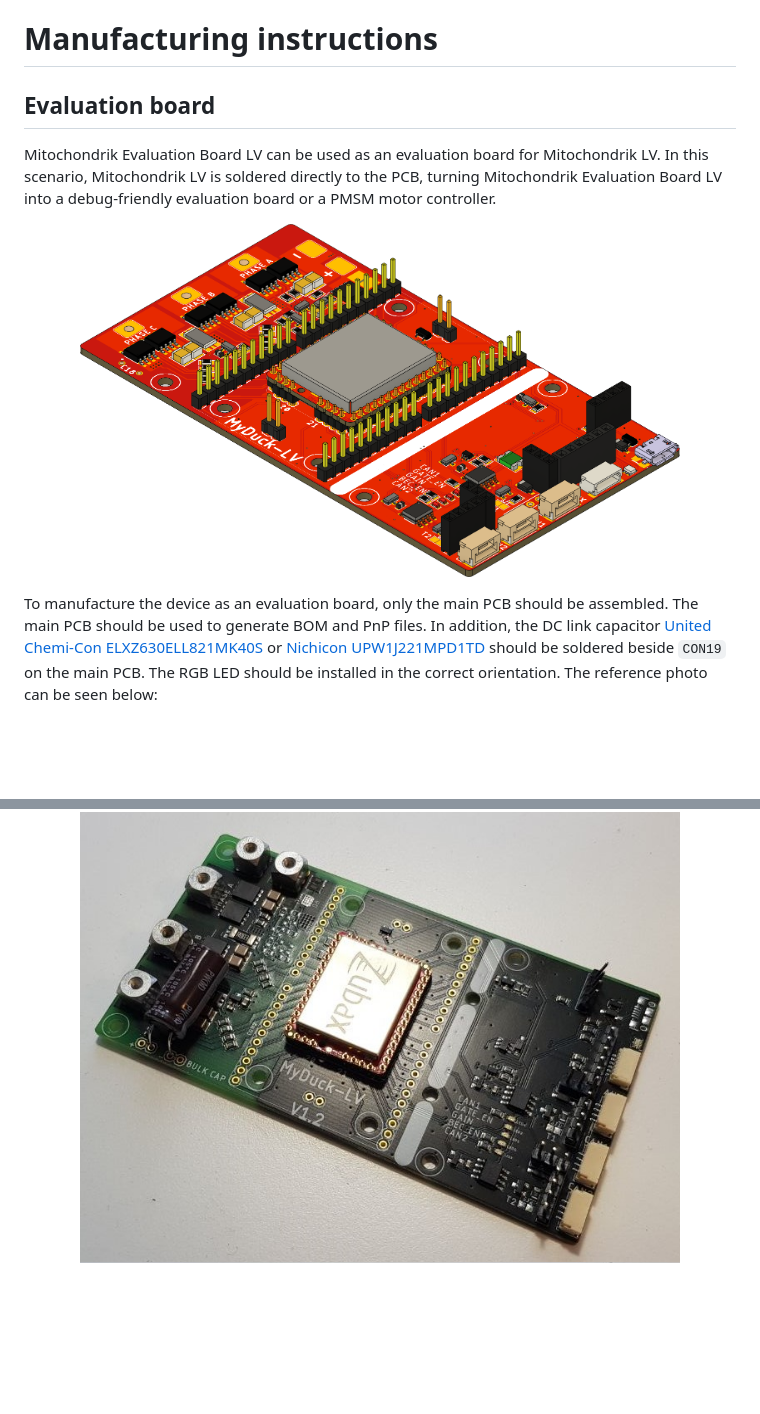
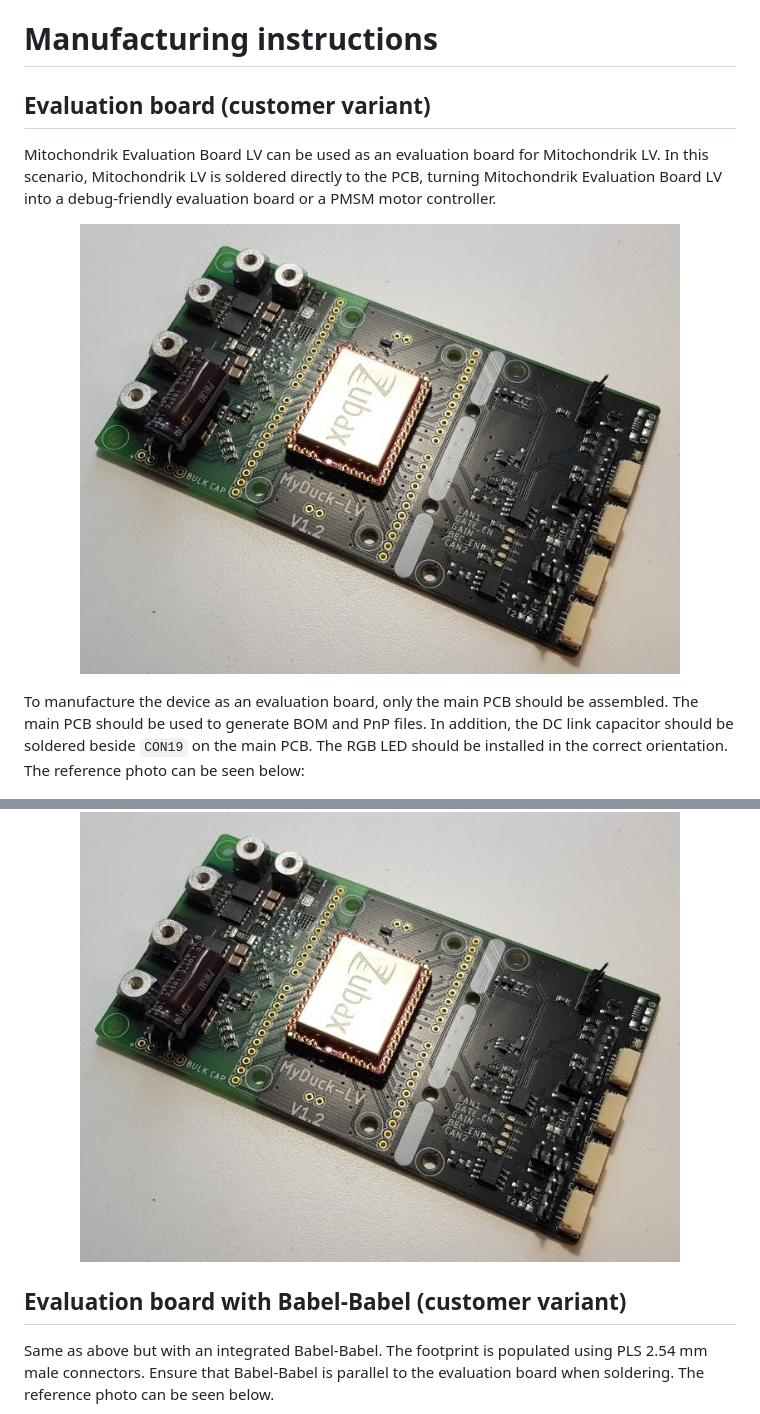
Before and after one commit to Zubax/mitochondrik-evaluation-board-lv, a Markdown page: docs/manufacturing.md, 2 parts joined by grey strips. Drawn GitHub-style; blank space fills up the shorter version.

```diff
--- a/docs/manufacturing.md
+++ b/docs/manufacturing.md
@@ -1,19 +1,16 @@
 # Manufacturing instructions
 
-## Evaluation board
+## Evaluation board (customer variant)
 Mitochondrik Evaluation Board LV can be used as an evaluation board for Mitochondrik LV. In this scenario, Mitochondrik LV is soldered
 directly to the PCB, turning Mitochondrik Evaluation Board LV into a debug-friendly evaluation board or a PMSM motor controller.
 
 <p align="center">
-<img src="figures/MEB-LV-standalone.png" alt="" width="600"/>
+<img src="figures/MEB-LV-EVAL.jpeg" alt="" width="600"/>
 </p>
 
 To manufacture the device as an evaluation board, only the main PCB should be assembled.
 The main PCB should be used to generate BOM and PnP files.
-In addition, the DC link capacitor
-[United Chemi-Con ELXZ630ELL821MK40S](https://www.digikey.ee/en/products/detail/united-chemi-con/ELXZ630ELL821MK40S/756568)
-or [Nichicon UPW1J221MPD1TD](https://www.digikey.com/en/products/detail/nichicon/UPW1J221MPD1TD/4321112)
-should be soldered beside `CON19` on the main PCB.
+In addition, the DC link capacitor should be soldered beside `CON19` on the main PCB.
 The RGB LED should be installed in the correct orientation. The reference photo can be seen below:
 
 <p align="center">
@@ -26,6 +23,14 @@ The reference photo can be seen below.
 
 <p align="center">
 <img src="figures/MEB-LV-EVAL.jpeg" alt="" width="600"/>
+</p>
+
+## Evaluation board with Babel-Babel (customer variant)
+Same as above but with an integrated Babel-Babel. The footprint is populated using PLS 2.54 mm male connectors.
+Ensure that Babel-Babel is parallel to the evaluation board when soldering.
+The reference photo can be seen below.
+
+<p align="center">
 <img src="figures/MEB-LV-EVAL-BB.jpeg" alt="" width="600"/>
 </p>
 
```
Also changed, not shown: other parts of docs/manufacturing.md (+36 -20 lines), docs/figures/pogo_tool.png, docs/figures/top-side-testpoints.jpg (added), docs/figures/top-side-testpoints.png (deleted), docs/figures/v1.2.jpg, 1 other file.
